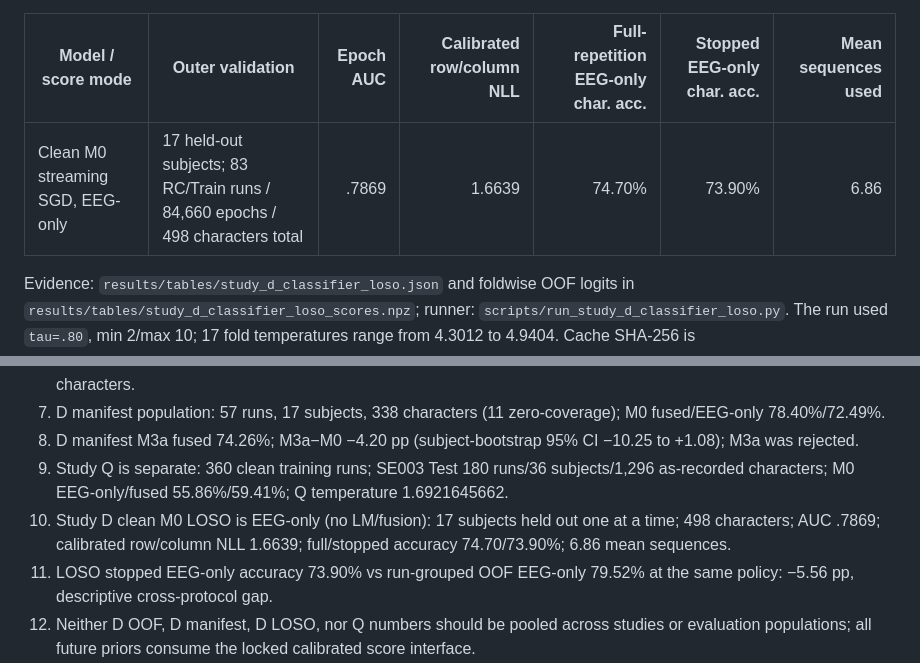
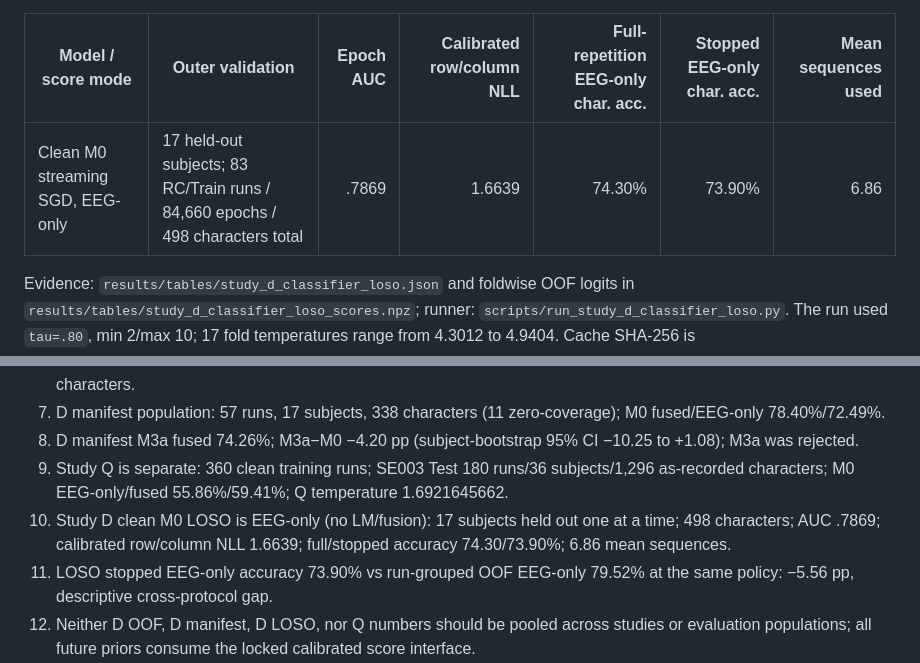
Before and after one commit to shivankbhatia/capstone_project, a Markdown page: docs/04_classifier.md, 2 parts joined by grey strips. Rendered like a GitHub page.

Commit message:
Correct Study D LOSO full accuracy

```diff
--- a/docs/04_classifier.md
+++ b/docs/04_classifier.md
@@ -107,7 +107,7 @@ This is a separate, newly generated, **EEG-only** evaluation of clean M0; no LM
 
 | Model / score mode | Outer validation | Epoch AUC | Calibrated row/column NLL | Full-repetition EEG-only char. acc. | Stopped EEG-only char. acc. | Mean sequences used |
 |---|---|---:|---:|---:|---:|---:|
-| Clean M0 streaming SGD, EEG-only | 17 held-out subjects; 83 RC/Train runs / 84,660 epochs / 498 characters total | .7869 | 1.6639 | 74.70% | 73.90% | 6.86 |
+| Clean M0 streaming SGD, EEG-only | 17 held-out subjects; 83 RC/Train runs / 84,660 epochs / 498 characters total | .7869 | 1.6639 | 74.30% | 73.90% | 6.86 |
 
 Evidence: `results/tables/study_d_classifier_loso.json` and foldwise OOF logits in `results/tables/study_d_classifier_loso_scores.npz`; runner: `scripts/run_study_d_classifier_loso.py`. The run used `tau=.80`, min 2/max 10; 17 fold temperatures range from 4.3012 to 4.9404. Cache SHA-256 is `7615c89e80b266d70403180d9f3880611d8201dd3c7e78384c912212b4f3093e`; manifest SHA-256 is `de2fd72215e6f2766cc66c629ebd08fd9a1c55b6dab40c63a2e7890a0a8bac7b`. The runner records `manifest_test_runs_loaded=false`. Against the 498-character run-grouped OOF EEG-only result at the same tau/min/max (79.52%), LOSO stopped accuracy is lower by 5.56 percentage points (73.90%). This is a descriptive cross-protocol comparison, not an independent paired significance test. This LOSO result estimates performance across held-out training subjects; do not substitute it for the one-shot frozen-manifest result or pool them.
 
@@ -251,6 +251,6 @@ No command is given for an EEGNet result because no result artifact is present;
 7. D manifest population: 57 runs, 17 subjects, 338 characters (11 zero-coverage); M0 fused/EEG-only 78.40%/72.49%.
 8. D manifest M3a fused 74.26%; M3a−M0 −4.20 pp (subject-bootstrap 95% CI −10.25 to +1.08); M3a was rejected.
 9. Study Q is separate: 360 clean training runs; SE003 Test 180 runs/36 subjects/1,296 as-recorded characters; M0 EEG-only/fused 55.86%/59.41%; Q temperature 1.6921645662.
-10. Study D clean M0 LOSO is EEG-only (no LM/fusion): 17 subjects held out one at a time; 498 characters; AUC .7869; calibrated row/column NLL 1.6639; full/stopped accuracy 74.70/73.90%; 6.86 mean sequences.
+10. Study D clean M0 LOSO is EEG-only (no LM/fusion): 17 subjects held out one at a time; 498 characters; AUC .7869; calibrated row/column NLL 1.6639; full/stopped accuracy 74.30/73.90%; 6.86 mean sequences.
 11. LOSO stopped EEG-only accuracy 73.90% vs run-grouped OOF EEG-only 79.52% at the same policy: −5.56 pp, descriptive cross-protocol gap.
 12. Neither D OOF, D manifest, D LOSO, nor Q numbers should be pooled across studies or evaluation populations; all future priors consume the locked calibrated score interface.
```
